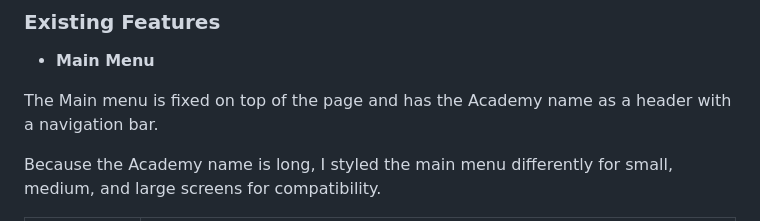
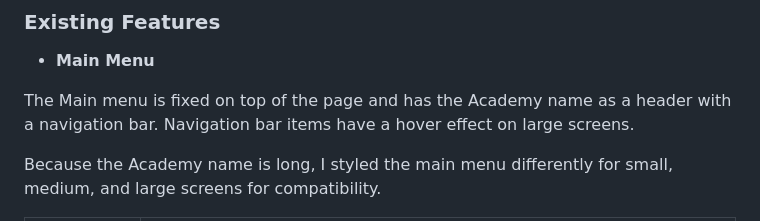
Before and after one commit to SerraKD/isla-art-academy, a Markdown page: README.md, the part around one of its changes. Rendered like a GitHub page.

Commit message:
Add more content to Main Menu in README.md

```diff
--- a/README.md
+++ b/README.md
@@ -48,7 +48,7 @@ I decided to pick colors that are coherent to the hero image. I chose bright and
 
 - __Main Menu__
 
-The Main menu is fixed on top of the page and has the Academy name as a header with a navigation bar.
+The Main menu is fixed on top of the page and has the Academy name as a header with a navigation bar. Navigation bar items have a hover effect on large screens.
 
 Because the Academy name is long, I styled the main menu differently for small, medium, and large screens for compatibility.
 
```
Also changed, not shown: other parts of README.md (+1 -1 lines).
